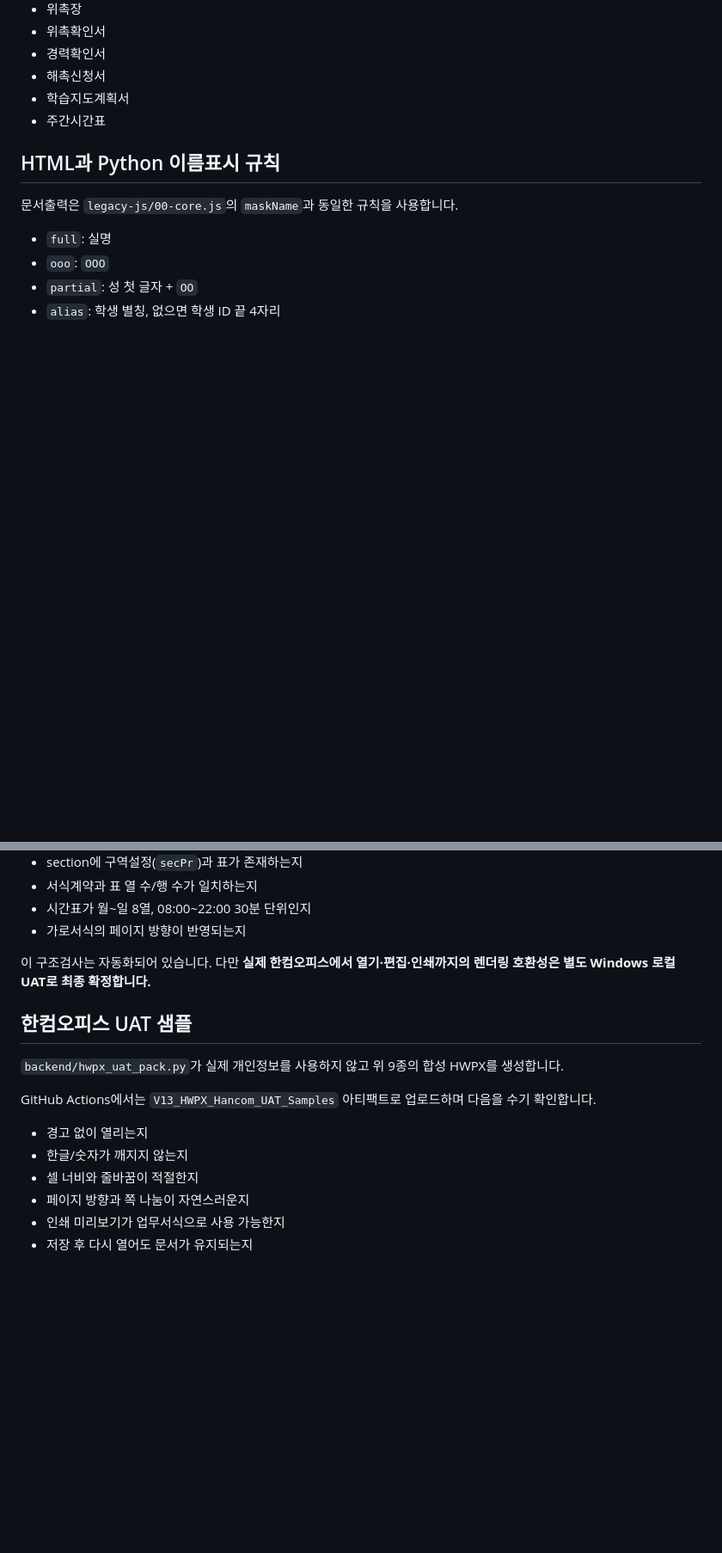
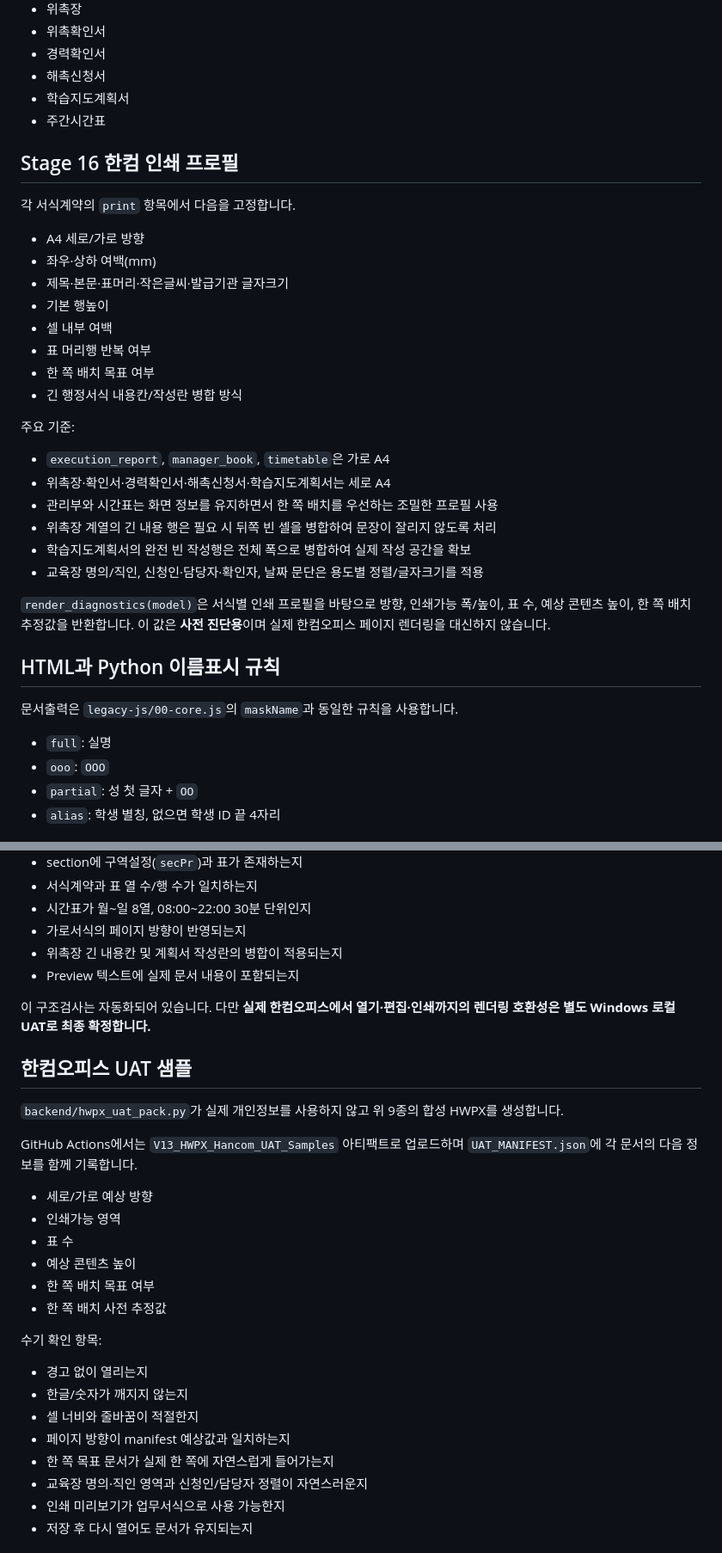
Before and after one commit to ekoredu-maker/cb-edu-clinic, a Markdown page: backend/templates/README.md, 2 parts joined by grey strips. Shown at 86% size. Drawn GitHub-style; blank space fills up the shorter version.

Commit message:
V13 stage16: document Hancom precision print profiles

```diff
--- a/backend/templates/README.md
+++ b/backend/templates/README.md
@@ -31,6 +31,27 @@ Python 엔진의 `services/format_contract.py`가 HTML 서식의 제목, 메타
 - 학습지도계획서
 - 주간시간표
 
+## Stage 16 한컴 인쇄 프로필
+각 서식계약의 `print` 항목에서 다음을 고정합니다.
+- A4 세로/가로 방향
+- 좌우·상하 여백(mm)
+- 제목·본문·표머리·작은글씨·발급기관 글자크기
+- 기본 행높이
+- 셀 내부 여백
+- 표 머리행 반복 여부
+- 한 쪽 배치 목표 여부
+- 긴 행정서식 내용칸/작성란 병합 방식
+
+주요 기준:
+- `execution_report`, `manager_book`, `timetable`은 가로 A4
+- 위촉장·확인서·경력확인서·해촉신청서·학습지도계획서는 세로 A4
+- 관리부와 시간표는 화면 정보를 유지하면서 한 쪽 배치를 우선하는 조밀한 프로필 사용
+- 위촉장 계열의 긴 내용 행은 필요 시 뒤쪽 빈 셀을 병합하여 문장이 잘리지 않도록 처리
+- 학습지도계획서의 완전 빈 작성행은 전체 폭으로 병합하여 실제 작성 공간을 확보
+- 교육장 명의/직인, 신청인·담당자·확인자, 날짜 문단은 용도별 정렬/글자크기를 적용
+
+`render_diagnostics(model)`은 서식별 인쇄 프로필을 바탕으로 방향, 인쇄가능 폭/높이, 표 수, 예상 콘텐츠 높이, 한 쪽 배치 추정값을 반환합니다. 이 값은 **사전 진단용**이며 실제 한컴오피스 페이지 렌더링을 대신하지 않습니다.
+
 ## HTML과 Python 이름표시 규칙
 문서출력은 `legacy-js/00-core.js`의 `maskName`과 동일한 규칙을 사용합니다.
 - `full`: 실명
@@ -52,17 +73,29 @@ Python 엔진의 `services/format_contract.py`가 HTML 서식의 제목, 메타
 - 서식계약과 표 열 수/행 수가 일치하는지
 - 시간표가 월~일 8열, 08:00~22:00 30분 단위인지
 - 가로서식의 페이지 방향이 반영되는지
+- 위촉장 긴 내용칸 및 계획서 작성란의 병합이 적용되는지
+- Preview 텍스트에 실제 문서 내용이 포함되는지
 
 이 구조검사는 자동화되어 있습니다. 다만 **실제 한컴오피스에서 열기·편집·인쇄까지의 렌더링 호환성은 별도 Windows 로컬 UAT로 최종 확정합니다.**
 
 ## 한컴오피스 UAT 샘플
 `backend/hwpx_uat_pack.py`가 실제 개인정보를 사용하지 않고 위 9종의 합성 HWPX를 생성합니다.
 
-GitHub Actions에서는 `V13_HWPX_Hancom_UAT_Samples` 아티팩트로 업로드하며 다음을 수기 확인합니다.
+GitHub Actions에서는 `V13_HWPX_Hancom_UAT_Samples` 아티팩트로 업로드하며 `UAT_MANIFEST.json`에 각 문서의 다음 정보를 함께 기록합니다.
+- 세로/가로 예상 방향
+- 인쇄가능 영역
+- 표 수
+- 예상 콘텐츠 높이
+- 한 쪽 배치 목표 여부
+- 한 쪽 배치 사전 추정값
+
+수기 확인 항목:
 - 경고 없이 열리는지
 - 한글/숫자가 깨지지 않는지
 - 셀 너비와 줄바꿈이 적절한지
-- 페이지 방향과 쪽 나눔이 자연스러운지
+- 페이지 방향이 manifest 예상값과 일치하는지
+- 한 쪽 목표 문서가 실제 한 쪽에 자연스럽게 들어가는지
+- 교육장 명의·직인 영역과 신청인/담당자 정렬이 자연스러운지
 - 인쇄 미리보기가 업무서식으로 사용 가능한지
 - 저장 후 다시 열어도 문서가 유지되는지
 
```
Also changed, not shown: other parts of backend/templates/README.md (+1 -1 lines).
